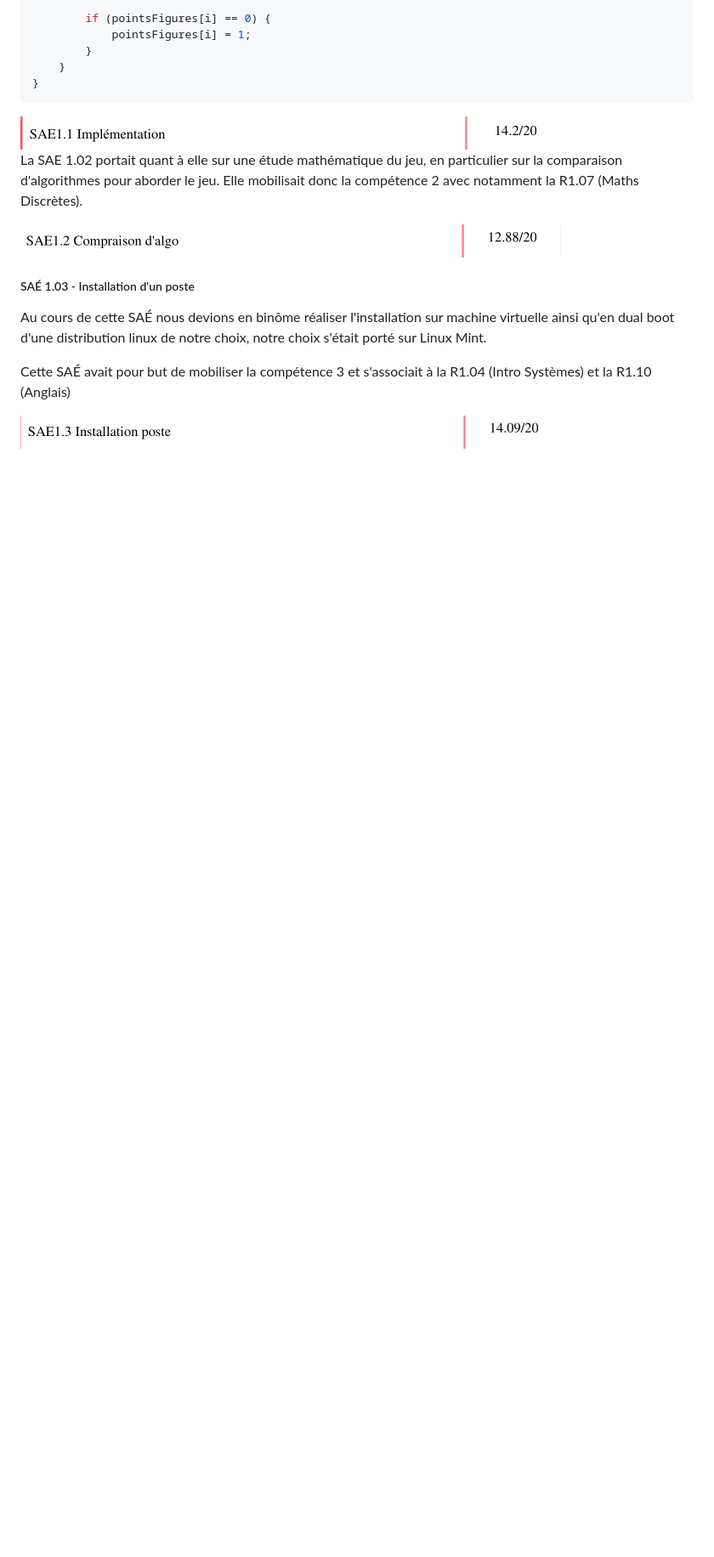
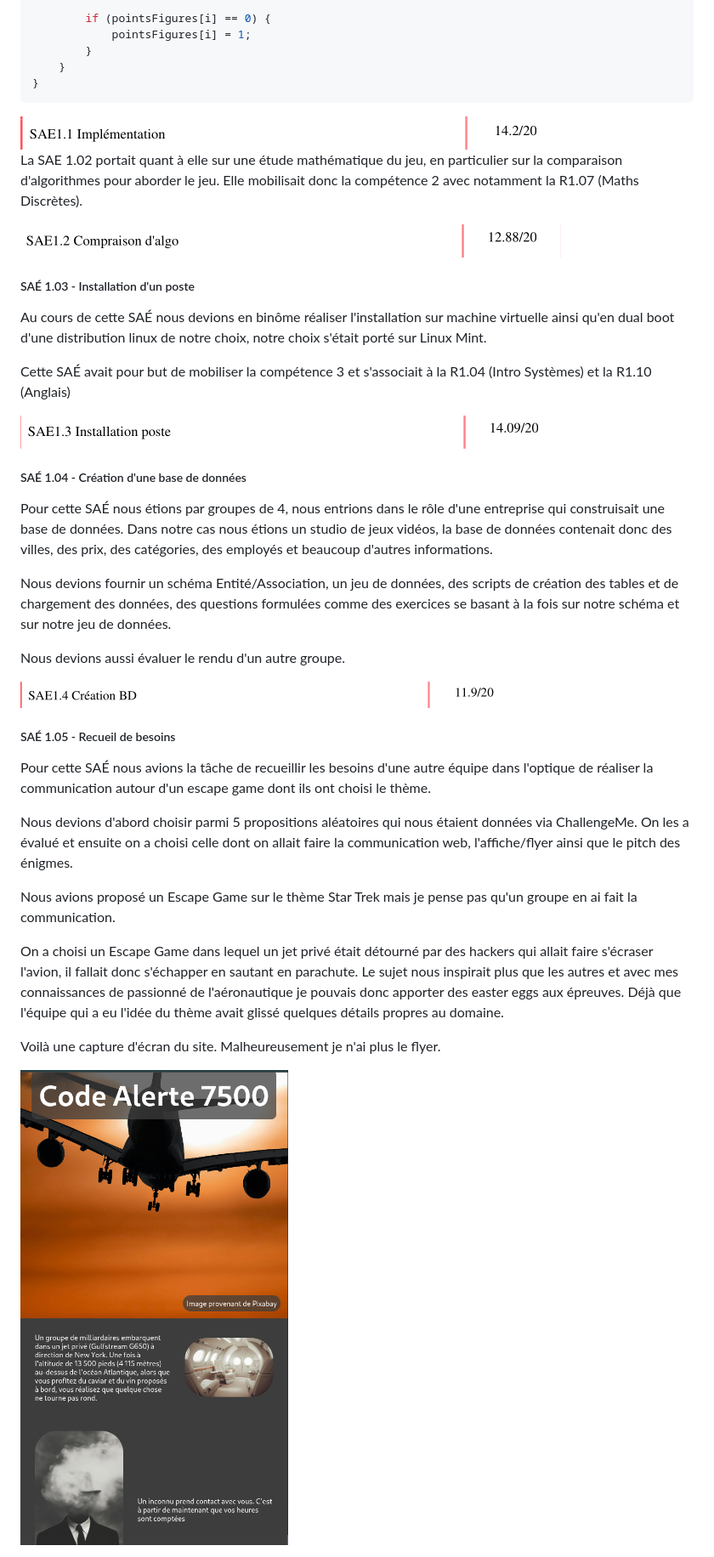
Before and after one commit to Jordi-R66/Portfolio, a Markdown page: Portfolio.md, the part around the change. Shown: that part at 85% size. Drawn GitHub-style; pictures changed too: image-3.png (added), image-4.png (added); blank space fills up the shorter version.

Commit message:
Ajout de nouvelles sections pour les SAÉ 1.04 et 1.05 dans le portfolio, ainsi que des images associées.

```diff
--- a/Portfolio.md
+++ b/Portfolio.md
@@ -177,3 +177,27 @@ Au cours de cette SAÉ nous devions en binôme réaliser l'installation sur mach
 Cette SAÉ avait pour but de mobiliser la compétence 3 et s'associait à la R1.04 (Intro Systèmes) et la R1.10 (Anglais)
 
 <img src="image.png">
+
+<h5 class="centrer">SAÉ 1.04 - Création d'une base de données</h5>
+
+Pour cette SAÉ nous étions par groupes de 4, nous entrions dans le rôle d'une entreprise qui construisait une base de données. Dans notre cas nous étions un studio de jeux vidéos, la base de données contenait donc des villes, des prix, des catégories, des employés et beaucoup d'autres informations.
+
+Nous devions fournir un schéma Entité/Association, un jeu de données, des scripts de création des tables et de chargement des données, des questions formulées comme des exercices se basant à la fois sur notre schéma et sur notre jeu de données.
+
+Nous devions aussi évaluer le rendu d'un autre groupe.
+
+<img src="image-3.png">
+
+<h5 class="centrer">SAÉ 1.05 - Recueil de besoins</h5>
+
+Pour cette SAÉ nous avions la tâche de recueillir les besoins d'une autre équipe dans l'optique de réaliser la communication autour d'un escape game dont ils ont choisi le thème.
+
+Nous devions d'abord choisir parmi 5 propositions aléatoires qui nous étaient données via ChallengeMe. On les a évalué et ensuite on a choisi celle dont on allait faire la communication web, l'affiche/flyer ainsi que le pitch des énigmes.
+
+Nous avions proposé un Escape Game sur le thème Star Trek mais je pense pas qu'un groupe en ai fait la communication.
+
+On a choisi un Escape Game dans lequel un jet privé était détourné par des hackers qui allait faire s'écraser l'avion, il fallait donc s'échapper en sautant en parachute. Le sujet nous inspirait plus que les autres et avec mes connaissances de passionné de l'aéronautique je pouvais donc apporter des easter eggs aux épreuves. Déjà que l'équipe qui a eu l'idée du thème avait glissé quelques détails propres au domaine.
+
+Voilà une capture d'écran du site. Malheureusement je n'ai plus le flyer.
+
+<img src="image-4.png" height="50%">
```
